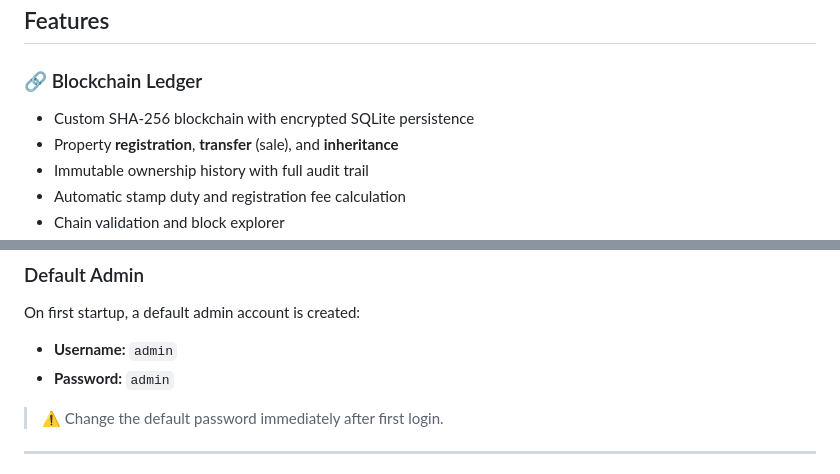
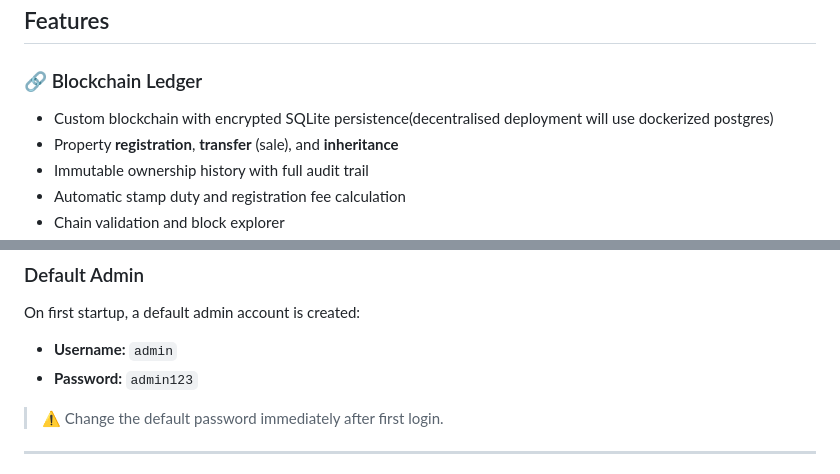
Before and after one commit to prajithmanimoole/Paw_Perties, a Markdown page: README.md, 2 parts joined by grey strips. Rendered like a GitHub page.

Commit message:
minot changes to readme

```diff
--- a/README.md
+++ b/README.md
@@ -8,7 +8,7 @@ A blockchain-backed property registration and management system built with **Fas
 
 ### 🔗 Blockchain Ledger
 
-- Custom SHA-256 blockchain with encrypted SQLite persistence
+- Custom blockchain with encrypted SQLite persistence(decentralised deployment will use dockerized postgres)
 - Property **registration**, **transfer** (sale), and **inheritance**
 - Immutable ownership history with full audit trail
 - Automatic stamp duty and registration fee calculation
@@ -136,7 +136,7 @@ The app starts at **http://localhost:8000**.
 On first startup, a default admin account is created:
 
 - **Username:** `admin`
-- **Password:** `admin`
+- **Password:** `admin123`
 
 > ⚠️ Change the default password immediately after first login.
 
```
